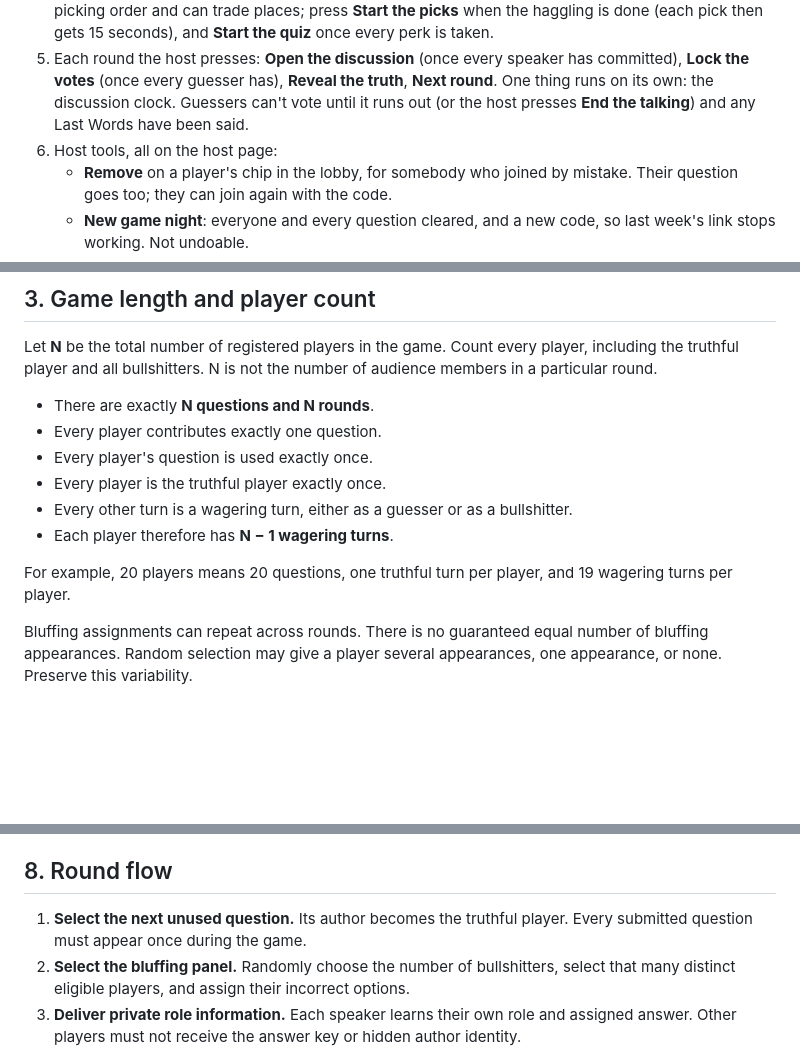
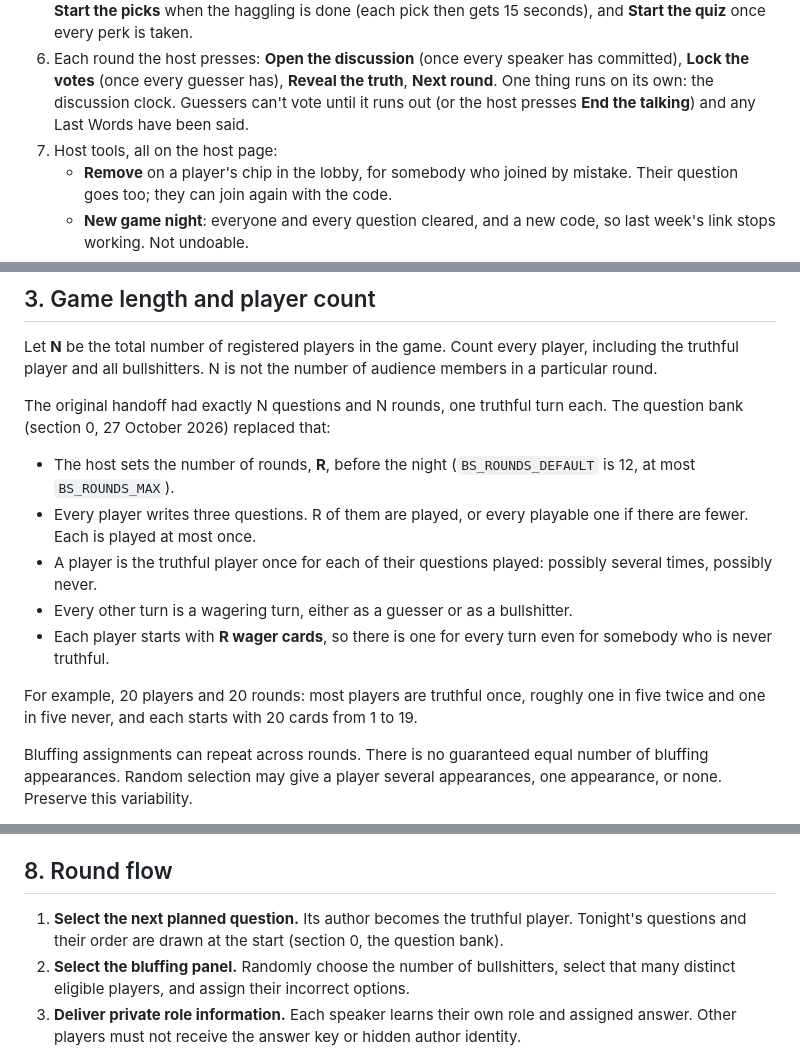
Before and after one commit to Einsi3dler/relay-game, a Markdown page: docs/BULLSHIT_QUIZ.md, 3 parts joined by grey strips. Drawn GitHub-style; blank space fills up the shorter version.

```diff
--- a/docs/BULLSHIT_QUIZ.md
+++ b/docs/BULLSHIT_QUIZ.md
@@ -69,12 +83,12 @@ screens `frontend/bullshit*.{html,js,css}`, perks `backend/bsperks.py` and
    order and can trade places; press **Start the picks** when the haggling
    is done (each pick then gets 15 seconds), and **Start the quiz** once
    every perk is taken.
-5. Each round the host presses: **Open the discussion** (once every speaker
+6. Each round the host presses: **Open the discussion** (once every speaker
    has committed), **Lock the votes** (once every guesser has), **Reveal the
    truth**, **Next round**. One thing runs on its own: the discussion clock.
    Guessers can't vote until it runs out (or the host presses **End the
    talking**) and any Last Words have been said.
-6. Host tools, all on the host page:
+7. Host tools, all on the host page:
    - **Remove** on a player's chip in the lobby, for somebody who joined by
      mistake. Their question goes too; they can join again with the code.
    - **New game night**: everyone and every question cleared, and a new
@@ -141,14 +155,15 @@ The intended experience includes changing numbers of answer options, unpredictab
 
 Let **N** be the total number of registered players in the game. Count every player, including the truthful player and all bullshitters. N is not the number of audience members in a particular round.
 
-- There are exactly **N questions and N rounds**.
-- Every player contributes exactly one question.
-- Every player's question is used exactly once.
-- Every player is the truthful player exactly once.
+The original handoff had exactly N questions and N rounds, one truthful turn each. The question bank (section 0, 27 October 2026) replaced that:
+
+- The host sets the number of rounds, **R**, before the night (`BS_ROUNDS_DEFAULT` is 12, at most `BS_ROUNDS_MAX`).
+- Every player writes three questions. R of them are played, or every playable one if there are fewer. Each is played at most once.
+- A player is the truthful player once for each of their questions played: possibly several times, possibly never.
 - Every other turn is a wagering turn, either as a guesser or as a bullshitter.
-- Each player therefore has **N − 1 wagering turns**.
+- Each player starts with **R wager cards**, so there is one for every turn even for somebody who is never truthful.
 
-For example, 20 players means 20 questions, one truthful turn per player, and 19 wagering turns per player.
+For example, 20 players and 20 rounds: most players are truthful once, roughly one in five twice and one in five never, and each starts with 20 cards from 1 to 19.
 
 Bluffing assignments can repeat across rounds. There is no guaranteed equal number of bluffing appearances. Random selection may give a player several appearances, one appearance, or none. Preserve this variability.
 
@@ -274,7 +289,7 @@ Scores are awarded or deducted independently. A bullshitter does not receive the
 
 ## 8. Round flow
 
-1. **Select the next unused question.** Its author becomes the truthful player. Every submitted question must appear once during the game.
+1. **Select the next planned question.** Its author becomes the truthful player. Tonight's questions and their order are drawn at the start (section 0, the question bank).
 2. **Select the bluffing panel.** Randomly choose the number of bullshitters, select that many distinct eligible players, and assign their incorrect options.
 3. **Deliver private role information.** Each speaker learns their own role and assigned answer. Other players must not receive the answer key or hidden author identity.
 4. **Present the question and options.** Show which player is defending each option without revealing who is truthful.
```
Also changed, not shown: other parts of docs/BULLSHIT_QUIZ.md (+31 -17 lines), docs/BULLSHIT_QUIZ_PERKS.md (+6 -4 lines).
